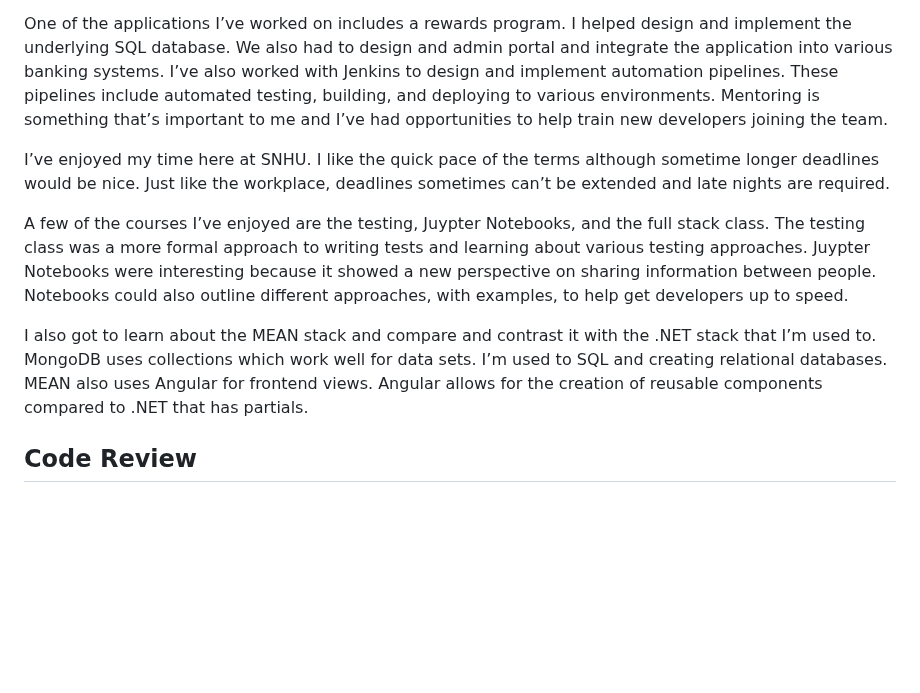
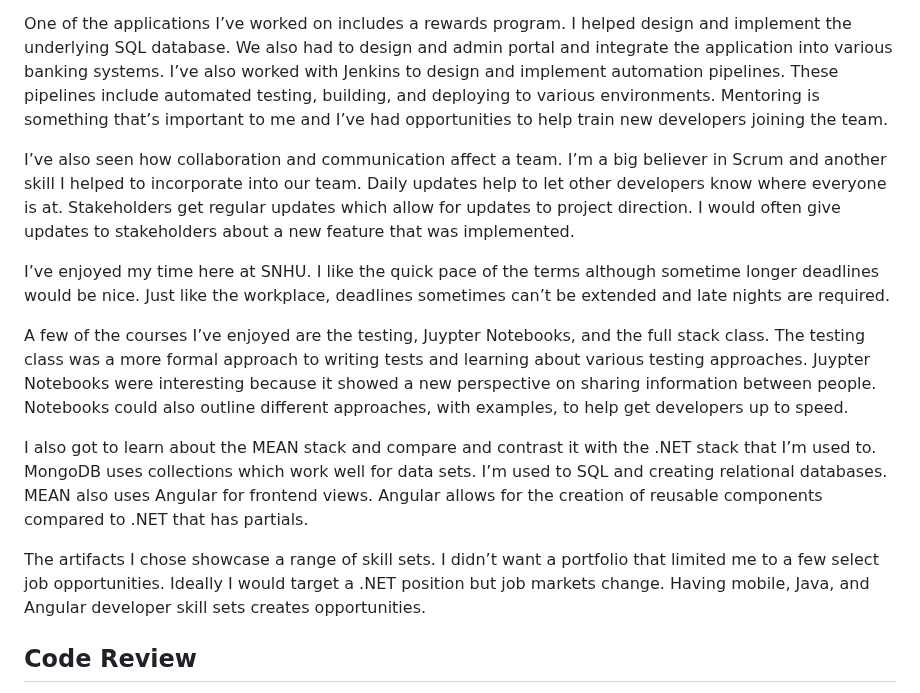
Before and after one commit to sjcurtis/sjcurtis.github.io, a Markdown page: README.md, the part around the change. Rendered like a GitHub page; blank space fills up the shorter version.

```diff
--- a/README.md
+++ b/README.md
@@ -11,11 +11,15 @@ I’ve also been working as a full stack developer for a credit union over the l
 
 One of the applications I’ve worked on includes a rewards program. I helped design and implement the underlying SQL database. We also had to design and admin portal and integrate the application into various banking systems. I’ve also worked with Jenkins to design and implement automation pipelines. These pipelines include automated testing, building, and deploying to various environments. Mentoring is something that’s important to me and I’ve had opportunities to help train new developers joining the team.
 
+I’ve also seen how collaboration and communication affect a team. I’m a big believer in Scrum and another skill I helped to incorporate into our team. Daily updates help to let other developers know where everyone is at. Stakeholders get regular updates which allow for updates to project direction. I would often give updates to stakeholders about a new feature that was implemented.
+
 I’ve enjoyed my time here at SNHU. I like the quick pace of the terms although sometime longer deadlines would be nice. Just like the workplace, deadlines sometimes can’t be extended and late nights are required.
 
 A few of the courses I’ve enjoyed are the testing, Juypter Notebooks, and the full stack class. The testing class was a more formal approach to writing tests and learning about various testing approaches. Juypter Notebooks were interesting because it showed a new perspective on sharing information between people. Notebooks could also outline different approaches, with examples, to help get developers up to speed.
 
 I also got to learn about the MEAN stack and compare and contrast it with the .NET stack that I’m used to. MongoDB uses collections which work well for data sets. I’m used to SQL and creating relational databases. MEAN also uses Angular for frontend views. Angular allows for the creation of reusable components compared to .NET that has partials.
+
+The artifacts I chose showcase a range of skill sets. I didn’t want a portfolio that limited me to a few select job opportunities. Ideally I would target a .NET position but job markets change. Having mobile, Java, and Angular developer skill sets creates opportunities.
 
 ## Code Review
 
```
